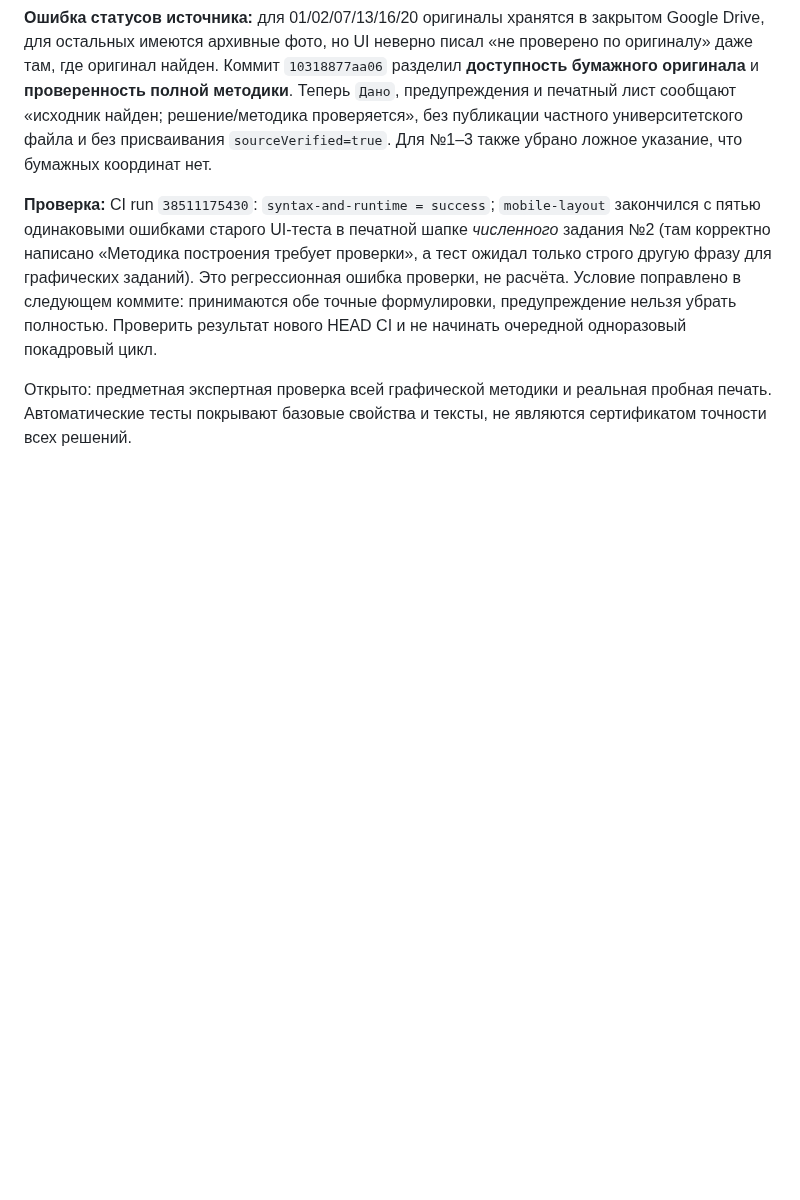
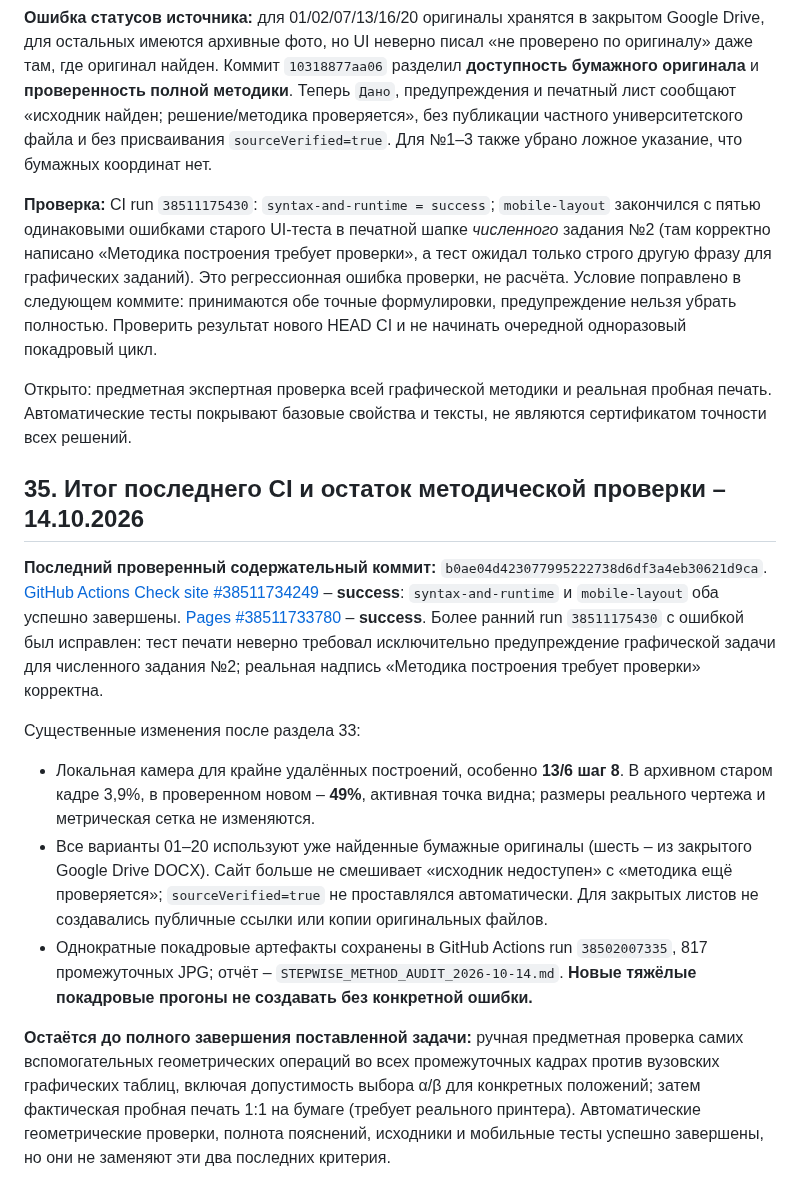
Before and after one commit to MatteoAq/SiteMath, a Markdown page: PROJECT_STATE.md, the part around the change. GitHub-like rendering; blank space fills up the shorter version.

Commit message:
docs: record successful final 20-variant CI and remaining source-method review [skip ci]

```diff
--- a/PROJECT_STATE.md
+++ b/PROJECT_STATE.md
@@ -670,3 +670,15 @@ GitHub Actions для последнего программного коммит
 **Проверка:** CI run `38511175430`: `syntax-and-runtime = success`; `mobile-layout` закончился с пятью одинаковыми ошибками старого UI-теста в печатной шапке *численного* задания №2 (там корректно написано «Методика построения требует проверки», а тест ожидал только строго другую фразу для графических заданий). Это регрессионная ошибка проверки, не расчёта. Условие поправлено в следующем коммите: принимаются обе точные формулировки, предупреждение нельзя убрать полностью. Проверить результат нового HEAD CI и не начинать очередной одноразовый покадровый цикл.
 
 Открыто: предметная экспертная проверка всей графической методики и реальная пробная печать. Автоматические тесты покрывают базовые свойства и тексты, не являются сертификатом точности всех решений.
+
+
+## 35. Итог последнего CI и остаток методической проверки – 14.10.2026
+
+**Последний проверенный содержательный коммит:** `b0ae04d423077995222738d6df3a4eb30621d9ca`. [GitHub Actions Check site #38511734249](https://github.com/MatteoAq/SiteMath/actions/runs/38511734249) – **success**: `syntax-and-runtime` и `mobile-layout` оба успешно завершены. [Pages #38511733780](https://github.com/MatteoAq/SiteMath/actions/runs/38511733780) – **success**. Более ранний run `38511175430` с ошибкой был исправлен: тест печати неверно требовал исключительно предупреждение графической задачи для численного задания №2; реальная надпись «Методика построения требует проверки» корректна.
+
+Существенные изменения после раздела 33:
+- Локальная камера для крайне удалённых построений, особенно **13/6 шаг 8**. В архивном старом кадре 3,9%, в проверенном новом – **49%**, активная точка видна; размеры реального чертежа и метрическая сетка не изменяются.
+- Все варианты 01–20 используют уже найденные бумажные оригиналы (шесть – из закрытого Google Drive DOCX). Сайт больше не смешивает «исходник недоступен» с «методика ещё проверяется»; `sourceVerified=true` не проставлялся автоматически. Для закрытых листов не создавались публичные ссылки или копии оригинальных файлов.
+- Однократные покадровые артефакты сохранены в GitHub Actions run `38502007335`, 817 промежуточных JPG; отчёт – `STEPWISE_METHOD_AUDIT_2026-10-14.md`. **Новые тяжёлые покадровые прогоны не создавать без конкретной ошибки.**
+
+**Остаётся до полного завершения поставленной задачи:** ручная предметная проверка самих вспомогательных геометрических операций во всех промежуточных кадрах против вузовских графических таблиц, включая допустимость выбора α/β для конкретных положений; затем фактическая пробная печать 1:1 на бумаге (требует реального принтера). Автоматические геометрические проверки, полнота пояснений, исходники и мобильные тесты успешно завершены, но они не заменяют эти два последних критерия.
```
